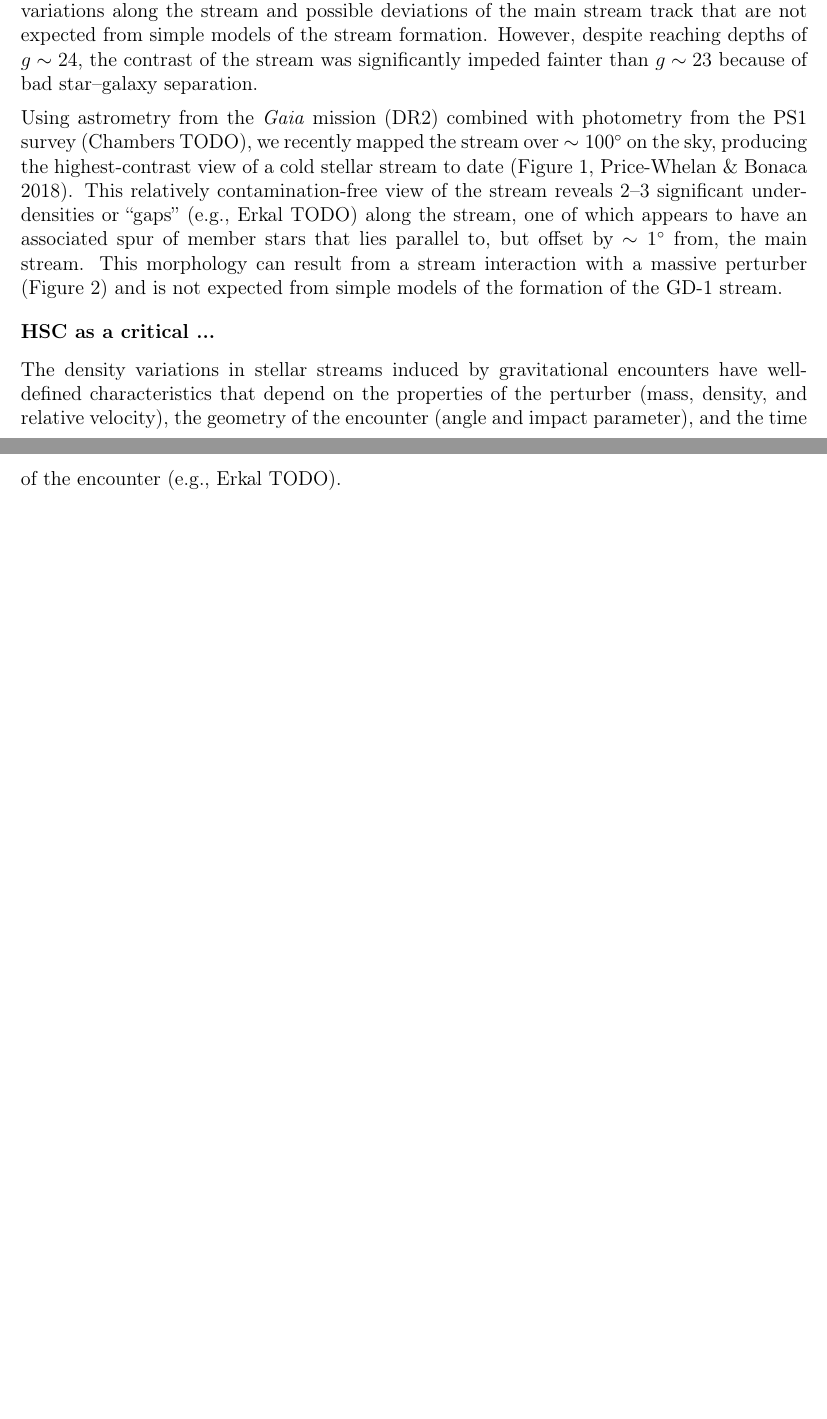
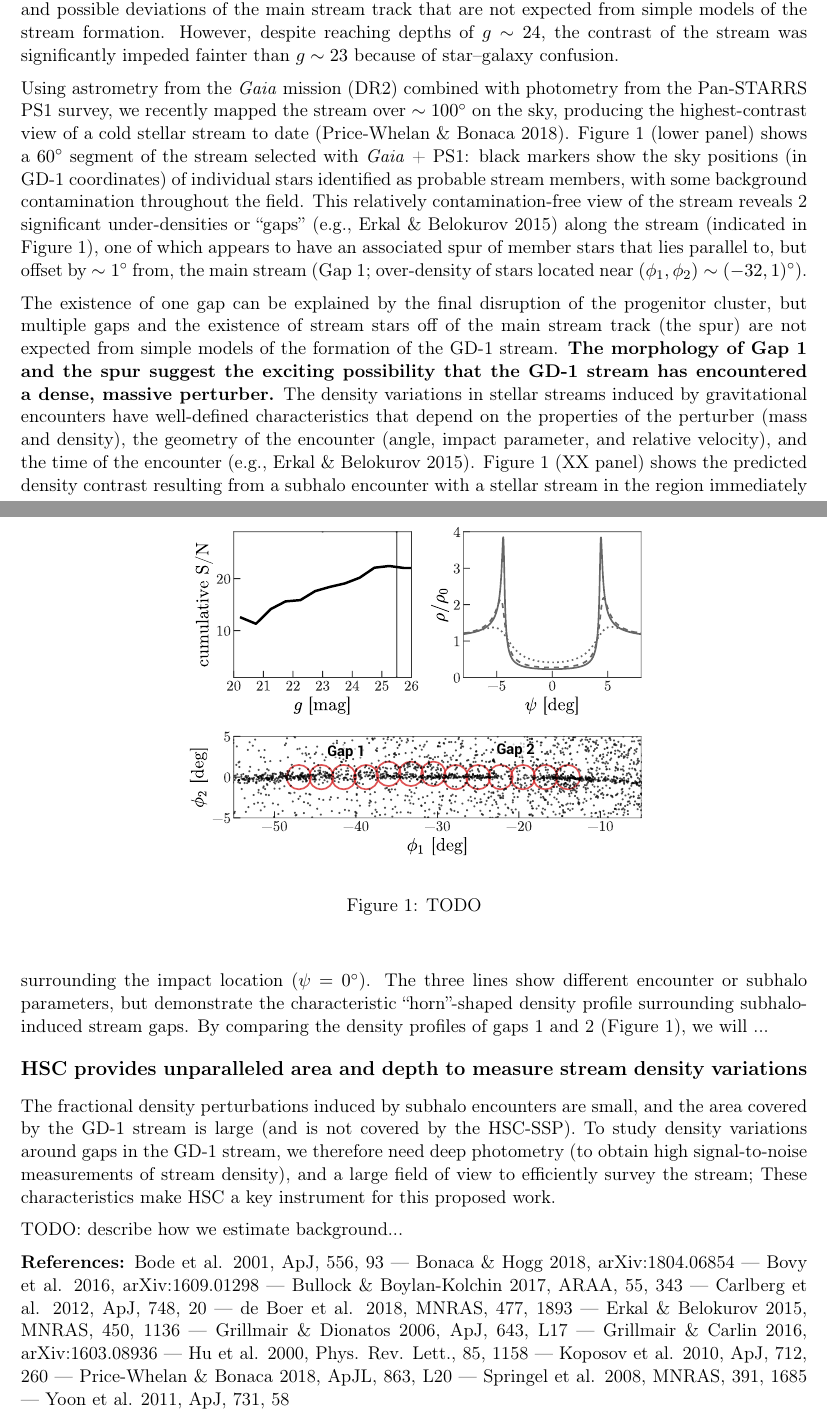
Before and after one commit to adrn/hsc-gd1, a LaTeX document (sj.tex): two parts of pages 1 and 2 of 2, joined at a grey line, cut so that both start at the same text, the shorter picture padded with empty space. Compiled offline with pdfLaTeX.

Commit message:
drafting

```diff
--- a/sj.tex
+++ b/sj.tex
@@ -1,4 +1,6 @@
-\documentclass[12pt]{article}
+% TODO: how does density S/N translate to resolution in rho/rho_0?
+
+\documentclass[11pt]{article}
 
 \usepackage{hyperref}
 \usepackage{geometry}
@@ -66,26 +68,51 @@ The stellar mass in such features and the density variations along streams are t
 The GD-1 stellar stream, which spans heliocentric distances $d\sim 8$--$12~\textrm{kpc}$, was discovered using photometry from the Sloan Digital Sky Survey (SDSS; Grillmair \& Dionatos 2006) and has a stellar population (age $\sim 12~\textrm{Gyr}$) and width consistent with being a fully-disrupted globular cluster (Koposov et al. 2010).
 % GD-1 has been used to measure the mass and shape of the large-scale mass distribution within the Galaxy (Koposov et al. 2010; Bovy et al. 2016).
 Recently, using Megacam (CFHT) imaging over a $\sim 45^\circ \times 0.8^\circ$ footprint centered on the stream, de Boer at al. (2018) noted significant density variations along the stream and possible deviations of the main stream track that are not expected from simple models of the stream formation.
-However, despite reaching depths of $g \sim 24$, the contrast of the stream was significantly impeded fainter than $g \sim 23$ because of bad star--galaxy separation.
+However, despite reaching depths of $g \sim 24$, the contrast of the stream was significantly impeded fainter than $g \sim 23$ because of star--galaxy confusion.
 
-Using astrometry from the \textit{Gaia} mission (DR2) combined with photometry from the PS1 survey (Chambers TODO), we recently mapped the stream over $\sim 100^\circ$ on the sky, producing the highest-contrast view of a cold stellar stream to date (Figure~1, Price-Whelan \& Bonaca 2018).
-This relatively contamination-free view of the stream reveals 2--3 significant under-densities or ``gaps'' (e.g., Erkal TODO) along the stream, one of which appears to have an associated spur of member stars that lies parallel to, but offset by $\sim1^\circ$ from, the main stream.
-This morphology can result from a stream interaction with a massive perturber (Figure~2) and is not expected from simple models of the formation of the GD-1 stream.
+Using astrometry from the \textit{Gaia} mission (DR2) combined with photometry from the Pan-STARRS PS1 survey, we recently mapped the stream over $\sim 100^\circ$ on the sky, producing the highest-contrast view of a cold stellar stream to date (Price-Whelan \& Bonaca 2018).
+Figure~1 (lower panel) shows a $60^\circ$ segment of the stream selected with \textit{Gaia} + PS1: black markers show the sky positions (in GD-1 coordinates) of individual stars identified as probable stream members, with some background contamination throughout the field.
+This relatively contamination-free view of the stream reveals 2 significant under-densities or ``gaps'' (e.g., Erkal \& Belokurov 2015) along the stream (indicated in Figure~1), one of which appears to have an associated spur of member stars that lies parallel to, but offset by $\sim1^\circ$ from, the main stream (Gap 1; over-density of stars located near $(\phi_1, \phi_2) \sim (-32, 1)^\circ$).
 
-\section*{HSC as a critical ...}
+The existence of one gap can be explained by the final disruption of the progenitor cluster, but multiple gaps and the existence of stream stars off of the main stream track (the spur) are not expected from simple models of the formation of the GD-1 stream.
+\textbf{The morphology of Gap 1 and the spur suggest the exciting possibility that the GD-1 stream has encountered a dense, massive perturber.}
+The density variations in stellar streams induced by gravitational encounters have well-defined characteristics that depend on the properties of the perturber (mass and density), the geometry of the encounter (angle, impact parameter, and relative velocity), and the time of the encounter (e.g., Erkal \& Belokurov 2015).
+Figure~1 (XX panel) shows the predicted density contrast resulting from a subhalo encounter with a stellar stream in the region immediately surrounding the impact location ($\psi = 0^\circ$).
+The three lines show different encounter or subhalo parameters, but demonstrate the characteristic ``horn''-shaped density profile surrounding subhalo-induced stream gaps.
+By comparing the density profiles of gaps 1 and 2 (Figure~1), we will ...
 
-The density variations in stellar streams induced by gravitational encounters have well-defined characteristics that depend on the properties of the perturber (mass, density, and relative velocity), the geometry of the encounter (angle and impact parameter), and the time of the encounter (e.g., Erkal TODO).
+\section*{HSC provides unparalleled area and depth to measure stream density variations}
+
+The fractional density perturbations induced by subhalo encounters are small, and the area covered by the GD-1 stream is large (and is not covered by the HSC-SSP).
+To study density variations around gaps in the GD-1 stream, we therefore need deep photometry (to obtain high signal-to-noise measurements of stream density), and a large field of view to efficiently survey the stream;
+These characteristics make HSC a key instrument for this proposed work.
+
+TODO: describe how we estimate background...
 
 
-% \begin{figure}[h]
-% \begin{center}
-% \includegraphics[width=0.75\textwidth]{}
-% \caption{TODO}
-% \label{fig:}
-% \end{center}
-% \end{figure}
+\begin{figure}[t]
+\begin{center}
+\includegraphics[width=0.6\textwidth]{figure1.pdf}
+\caption{TODO}
+\label{fig:}
+\end{center}
+\end{figure}
 
-% \bibliographystyle{apj}
-% \bibliography{../NSF/refs}
+\textbf{References:}
+Bode et al. 2001, ApJ, 556, 93 ---
+Bonaca \& Hogg 2018, arXiv:1804.06854 ---
+Bovy et al. 2016, arXiv:1609.01298 ---
+Bullock \& Boylan-Kolchin 2017, ARAA, 55, 343 ---
+Carlberg et al. 2012, ApJ, 748, 20 ---
+de Boer et al. 2018, MNRAS, 477, 1893 ---
+Erkal \& Belokurov 2015, MNRAS, 450, 1136 ---
+Grillmair \& Dionatos 2006, ApJ, 643, L17 ---
+Grillmair \& Carlin 2016, arXiv:1603.08936 ---
+Hu et al. 2000, Phys. Rev. Lett., 85, 1158 ---
+Koposov et al. 2010, ApJ, 712, 260 ---
+Price-Whelan \& Bonaca 2018, ApJL, 863, L20 ---
+Springel et al. 2008, MNRAS, 391, 1685 ---
+Yoon et al. 2011, ApJ, 731, 58
+
 
 \end{document}
```
Also changed, not shown: figure1.pdf (added).
